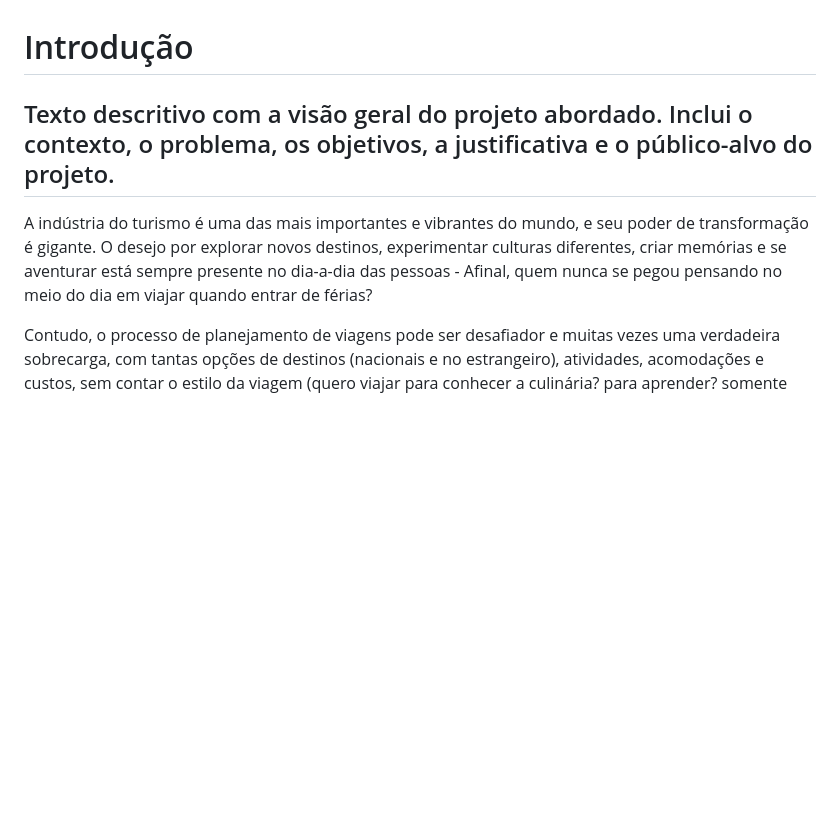
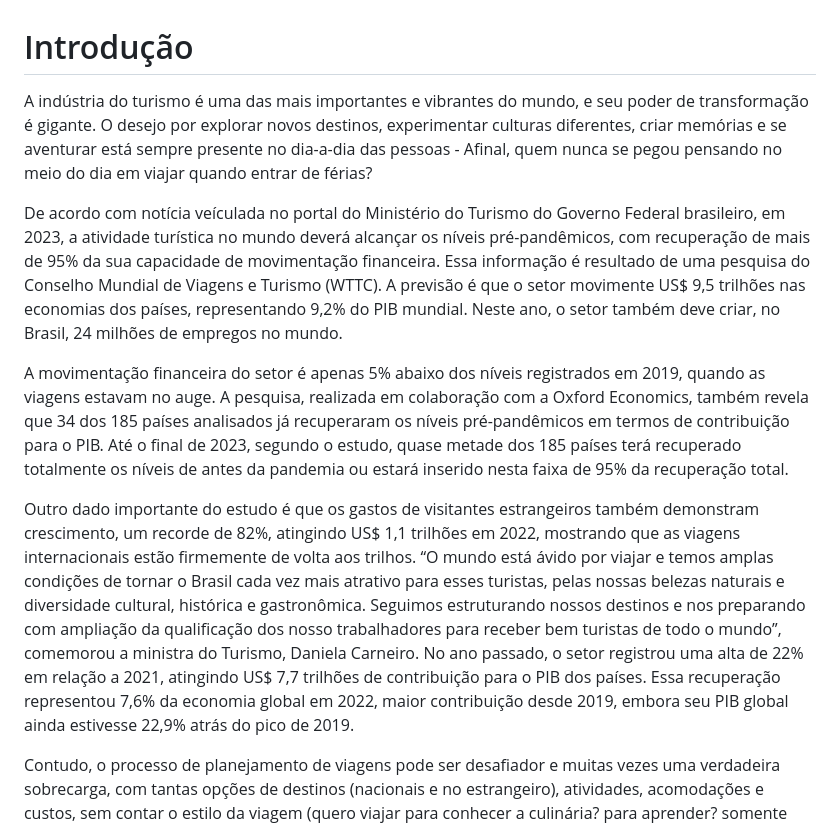
Before and after one commit to ICEI-PUC-Minas-PMV-ADS/pmv-ads-2023-2-e4-proj-infra-t1-pmv-ads-2023-2-e4-projtraveltrace, a Markdown page: docs/01-Documentação de Contexto.md, the part around the change. GitHub-like rendering; blank space fills up the shorter version.

Commit message:
Update 01-Documentação de Contexto.md
Melhoria e enriquecimento da introdução

```diff
--- a/docs/01-Documentação de Contexto.md
+++ b/docs/01-Documentação de Contexto.md
@@ -1,8 +1,12 @@
 # Introdução
 
-## Texto descritivo com a visão geral do projeto abordado. Inclui o contexto, o problema, os objetivos, a justificativa e o público-alvo do projeto.
+A indústria do turismo é uma das mais importantes e vibrantes do mundo, e seu poder de transformação é gigante. O desejo por explorar novos destinos, experimentar culturas diferentes, criar memórias e se aventurar está sempre presente no dia-a-dia das pessoas - Afinal, quem nunca se pegou pensando no meio do dia em viajar quando entrar de férias?
 
-A indústria do turismo é uma das mais importantes e vibrantes do mundo, e seu poder de transformação é gigante. O desejo por explorar novos destinos, experimentar culturas diferentes, criar memórias e se aventurar está sempre presente no dia-a-dia das pessoas - Afinal, quem nunca se pegou pensando no meio do dia em viajar quando entrar de férias?
+De acordo com notícia veículada no portal do Ministério do Turismo do Governo Federal brasileiro, em 2023, a atividade turística no mundo deverá alcançar os níveis pré-pandêmicos, com recuperação de mais de 95% da sua capacidade de movimentação financeira. Essa informação é resultado de uma pesquisa do Conselho Mundial de Viagens e Turismo (WTTC). A previsão é que o setor movimente US$ 9,5 trilhões nas economias dos países, representando 9,2% do PIB mundial. Neste ano, o setor também deve criar, no Brasil, 24 milhões de empregos no mundo.
+
+A movimentação financeira do setor é apenas 5% abaixo dos níveis registrados em 2019, quando as viagens estavam no auge. A pesquisa, realizada em colaboração com a Oxford Economics, também revela que 34 dos 185 países analisados já recuperaram os níveis pré-pandêmicos em termos de contribuição para o PIB. Até o final de 2023, segundo o estudo, quase metade dos 185 países terá recuperado totalmente os níveis de antes da pandemia ou estará inserido nesta faixa de 95% da recuperação total.
+
+Outro dado importante do estudo é que os gastos de visitantes estrangeiros também demonstram crescimento, um recorde de 82%, atingindo US$ 1,1 trilhões em 2022, mostrando que as viagens internacionais estão firmemente de volta aos trilhos. “O mundo está ávido por viajar e temos amplas condições de tornar o Brasil cada vez mais atrativo para esses turistas, pelas nossas belezas naturais e diversidade cultural, histórica e gastronômica. Seguimos estruturando nossos destinos e nos preparando com ampliação da qualificação dos nosso trabalhadores para receber bem turistas de todo o mundo”, comemorou a ministra do Turismo, Daniela Carneiro. No ano passado, o setor registrou uma alta de 22% em relação a 2021, atingindo US$ 7,7 trilhões de contribuição para o PIB dos países. Essa recuperação representou 7,6% da economia global em 2022, maior contribuição desde 2019, embora seu PIB global ainda estivesse 22,9% atrás do pico de 2019.
 
 Contudo, o processo de planejamento de viagens pode ser desafiador e muitas vezes uma verdadeira sobrecarga, com tantas opções de destinos (nacionais e no estrangeiro), atividades, acomodações e custos, sem contar o estilo da viagem (quero viajar para conhecer a culinária? para aprender? somente pontos turísticos? vida noturna? São mesmo muitas opções e tipos diferentes de turismo. Nesse cenário, uma aplicação distribuída surge como uma solução para facilitar o processo de planejamento de viagens.
 
```
